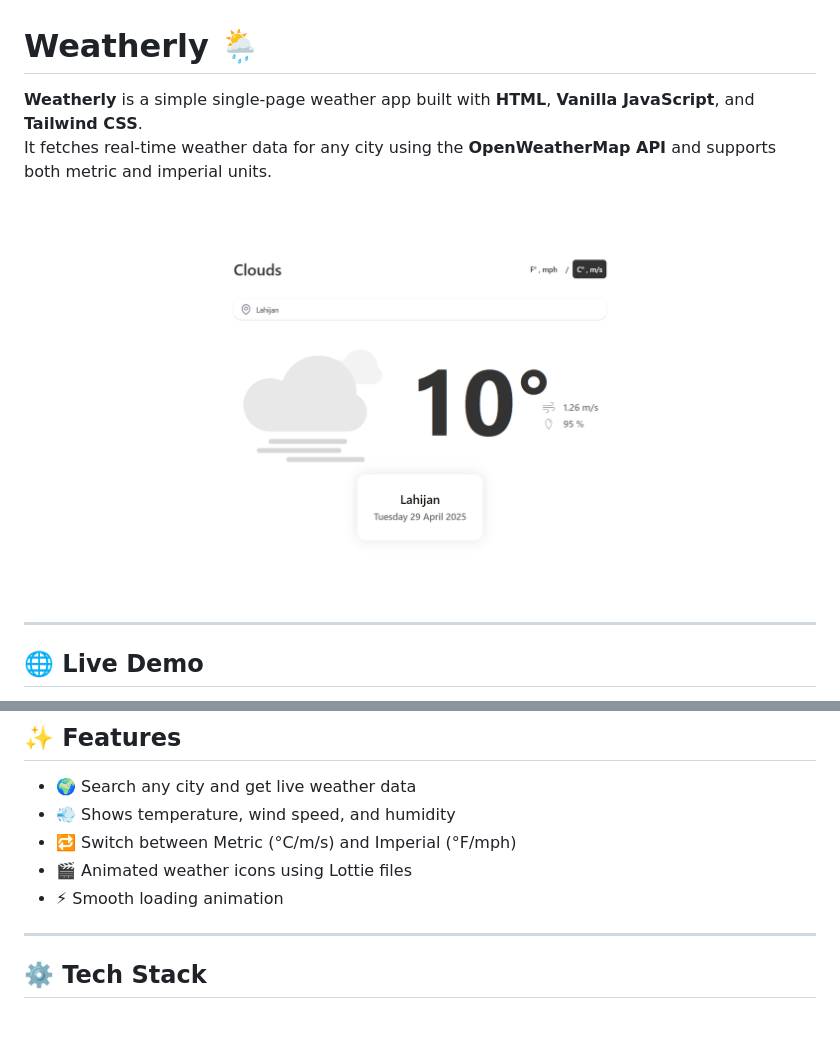
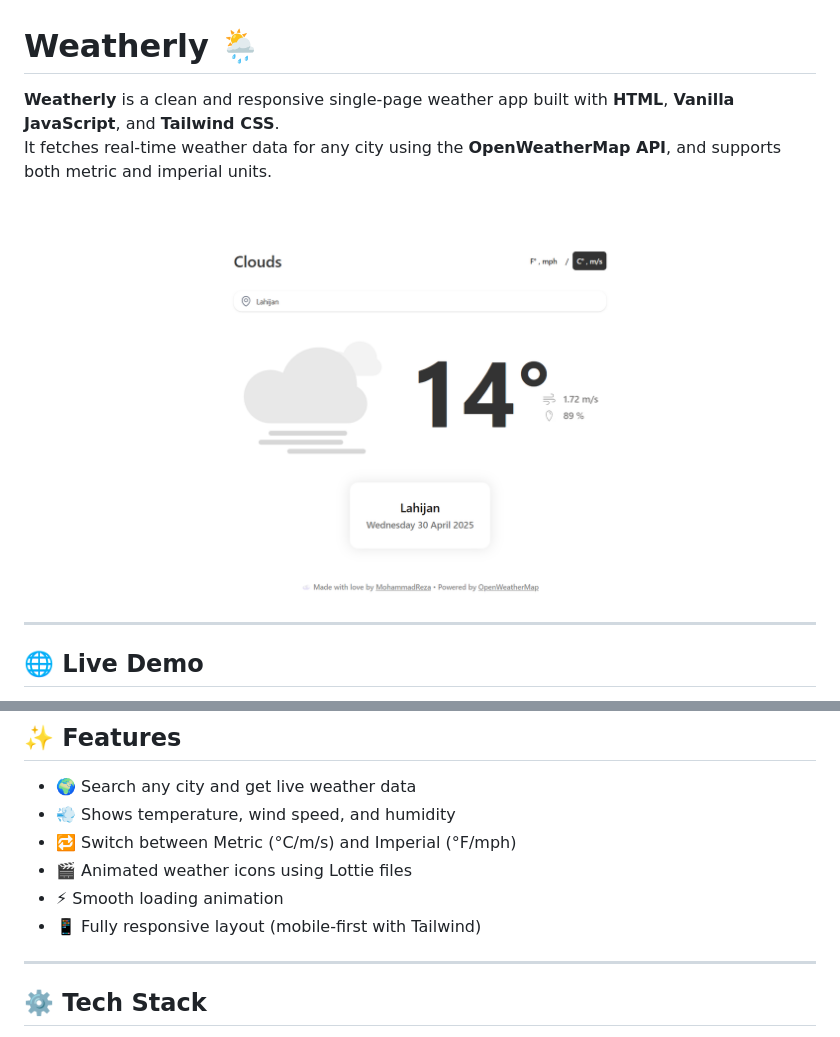
Before and after one commit to mrezarp/Weatherly, a Markdown page: README.md, 2 parts joined by grey strips. Rendered like a GitHub page; pictures changed too: weather-app.png.

Commit message:
Update: made layout responsive + updated styles and README

```diff
--- a/README.md
+++ b/README.md
@@ -1,7 +1,7 @@
 # Weatherly 🌦️
 
-**Weatherly** is a simple single-page weather app built with **HTML**, **Vanilla JavaScript**, and **Tailwind CSS**.
-It fetches real-time weather data for any city using the **OpenWeatherMap API** and supports both metric and imperial units.
+**Weatherly** is a clean and responsive single-page weather app built with **HTML**, **Vanilla JavaScript**, and **Tailwind CSS**.
+It fetches real-time weather data for any city using the **OpenWeatherMap API**, and supports both metric and imperial units.
 
 ![Weatherly Screenshot](./weather-app.png)
 
@@ -20,6 +20,7 @@ It fetches real-time weather data for any city using the **OpenWeatherMap API**
 - 🔁 Switch between Metric (°C/m/s) and Imperial (°F/mph)
 - 🎬 Animated weather icons using Lottie files
 - ⚡ Smooth loading animation
+- 📱 Fully responsive layout (mobile-first with Tailwind)
 
 ---
 
```
Also changed, not shown: 2 other files.
